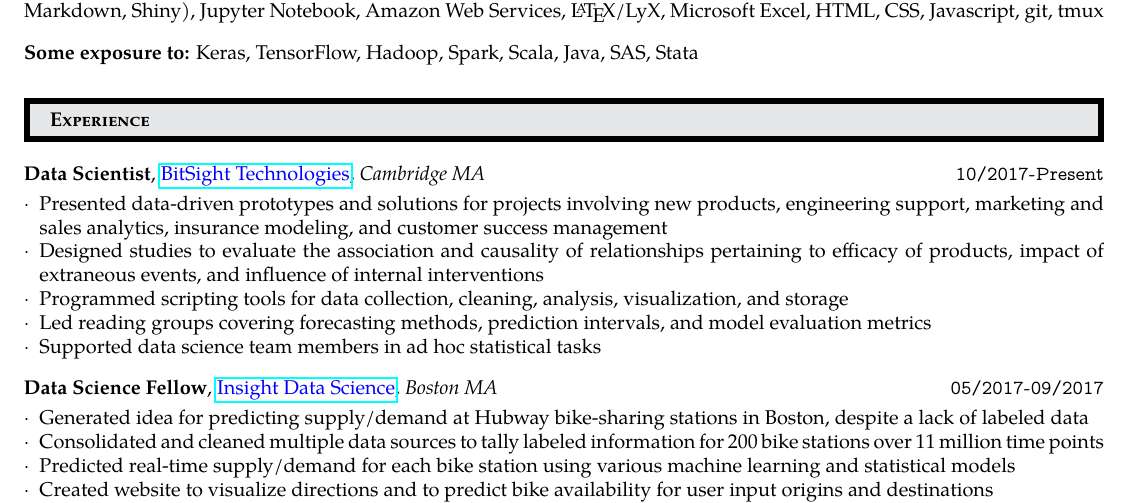
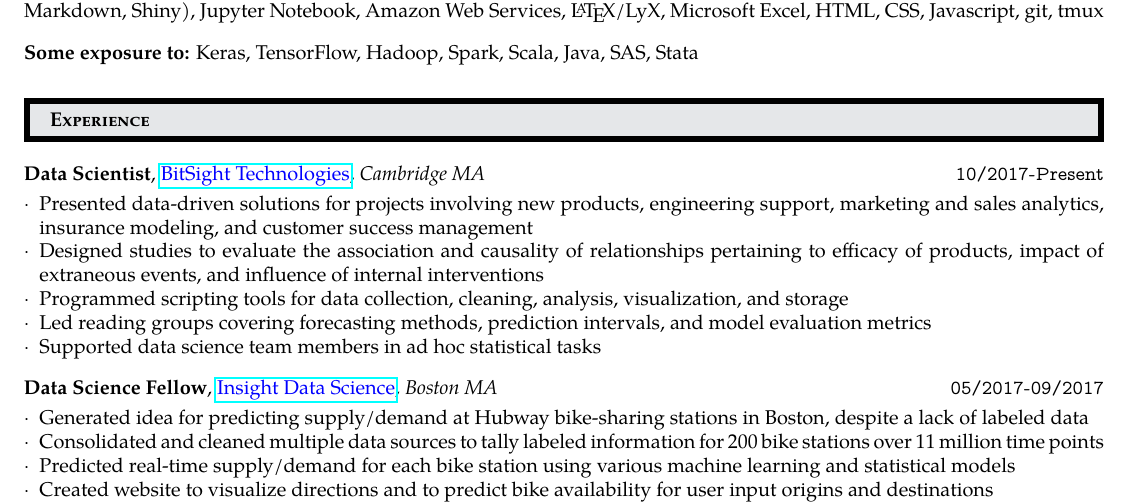
Before and after one commit to caikitlearn/resume, a LaTeX CV (tai_resume.tex): part of the page, cut so that both start at the same text. Compiled offline with pdfLaTeX.

Commit message:
minor changes

```diff
--- a/tai_resume.tex
+++ b/tai_resume.tex
@@ -107,7 +107,7 @@ Excel, HTML, CSS, Javascript, git, tmux
 \textbf{Data Scientist}, \textcolor{blue}{\href{https://www.bitsighttech.com}{BitSight Technologies}}, \textit{Cambridge
 MA}\hfill \texttt{10/2017-Present}
 \begin{itemize}
-\item Presented data-driven prototypes and solutions for projects involving new products, engineering support, marketing and sales analytics, insurance modeling, and customer success management
+\item Presented data-driven solutions for projects involving new products, engineering support, marketing and sales analytics, insurance modeling, and customer success management
 \item Designed studies to evaluate the association and causality of relationships pertaining to efficacy of products, impact of extraneous events, and influence of internal interventions
 \item Programmed scripting tools for data collection, cleaning, analysis, visualization, and storage
 \item Led reading groups covering forecasting methods, prediction intervals, and model evaluation metrics
```
Also changed, not shown: tai_resume.pdf, 2 other files.
